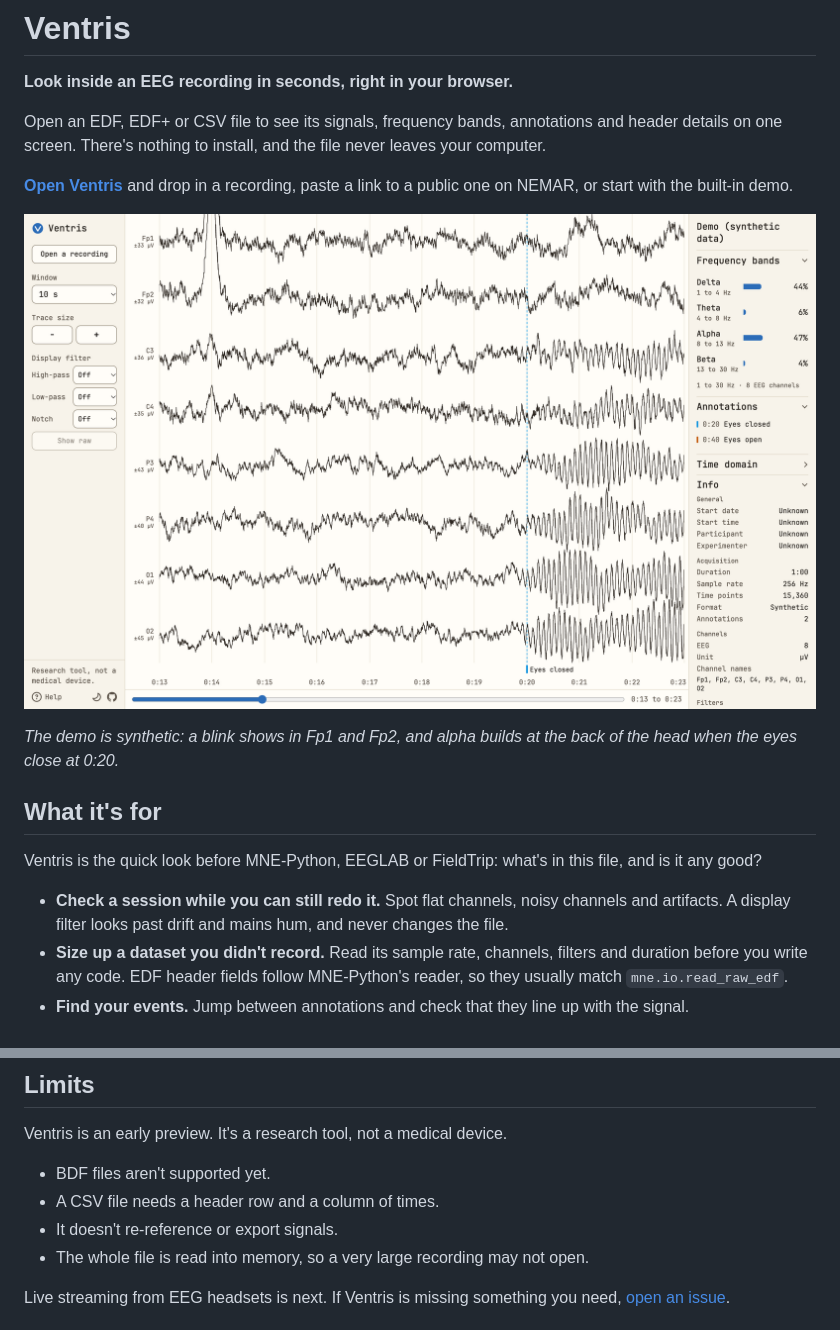
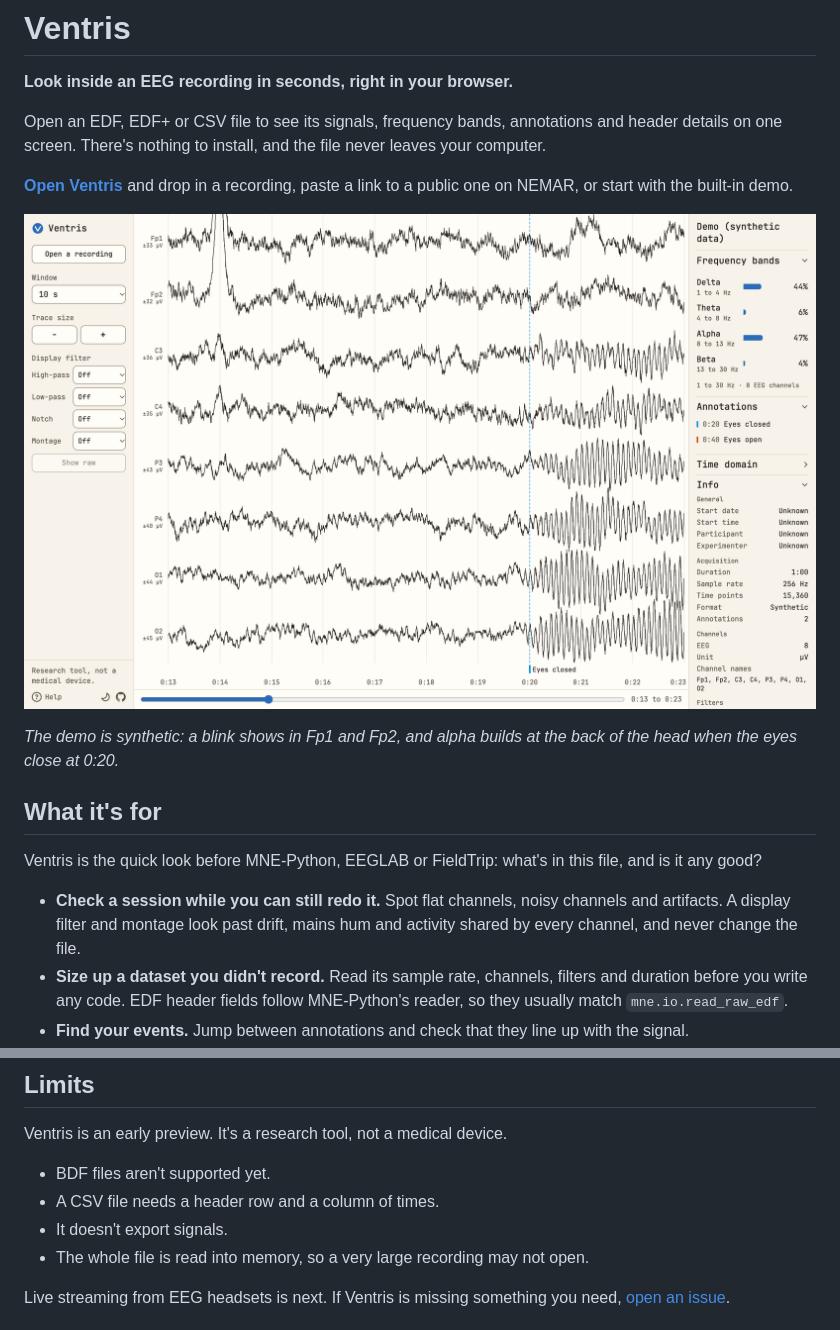
Before and after one commit to ventris-tools/ventris, a Markdown page: README.md, 2 parts joined by grey strips. GitHub-like rendering; pictures changed too: docs/screenshot.png.

```diff
--- a/README.md
+++ b/README.md
@@ -14,7 +14,7 @@ Open an EDF, EDF+ or CSV file to see its signals, frequency bands, annotations a
 
 Ventris is the quick look before MNE-Python, EEGLAB or FieldTrip: what's in this file, and is it any good?
 
-- **Check a session while you can still redo it.** Spot flat channels, noisy channels and artifacts. A display filter looks past drift and mains hum, and never changes the file.
+- **Check a session while you can still redo it.** Spot flat channels, noisy channels and artifacts. A display filter and montage look past drift, mains hum and activity shared by every channel, and never change the file.
 - **Size up a dataset you didn't record.** Read its sample rate, channels, filters and duration before you write any code. EDF header fields follow MNE-Python's reader, so they usually match `mne.io.read_raw_edf`.
 - **Find your events.** Jump between annotations and check that they line up with the signal.
 - **Browse public datasets.** Open a recording from a NEMAR dataset by its GitHub link, with nothing to download or clone.
@@ -46,7 +46,7 @@ Ventris is an early preview. It's a research tool, not a medical device.
 
 - BDF files aren't supported yet.
 - A CSV file needs a header row and a column of times.
-- It doesn't re-reference or export signals.
+- It doesn't export signals.
 - The whole file is read into memory, so a very large recording may not open.
 
 Live streaming from EEG headsets is next. If Ventris is missing something you need, [open an issue](https://github.com/ventris-tools/ventris/issues).
```
Also changed, not shown: CONTRIBUTING.md (+2 -1 lines), 11 other files.
